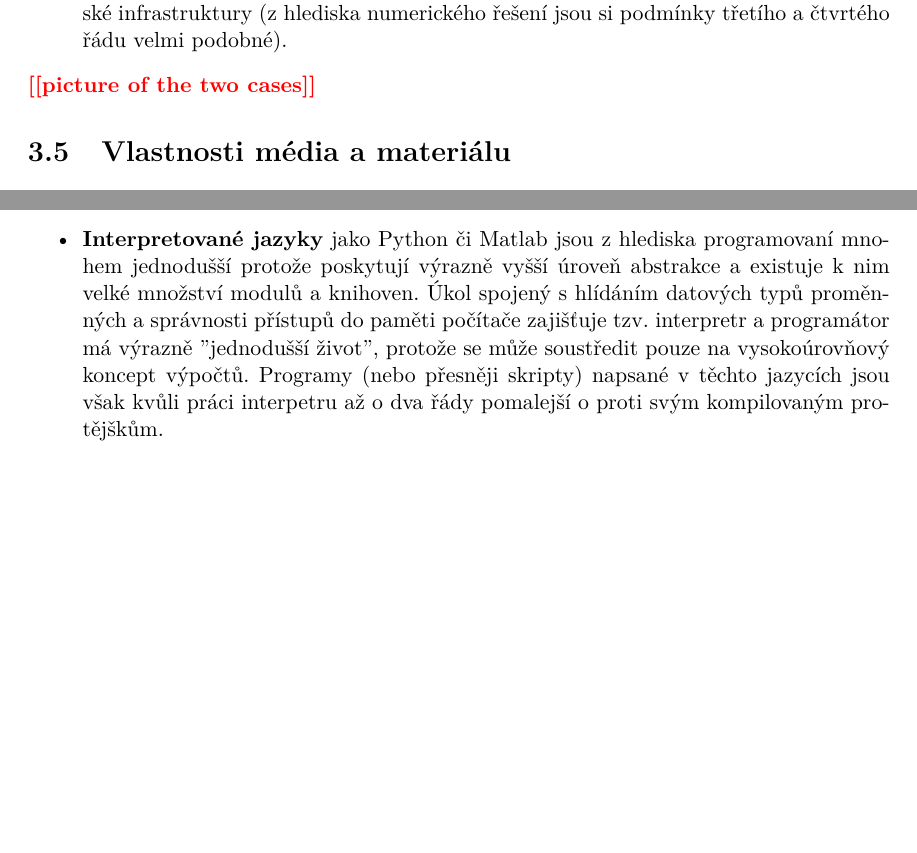
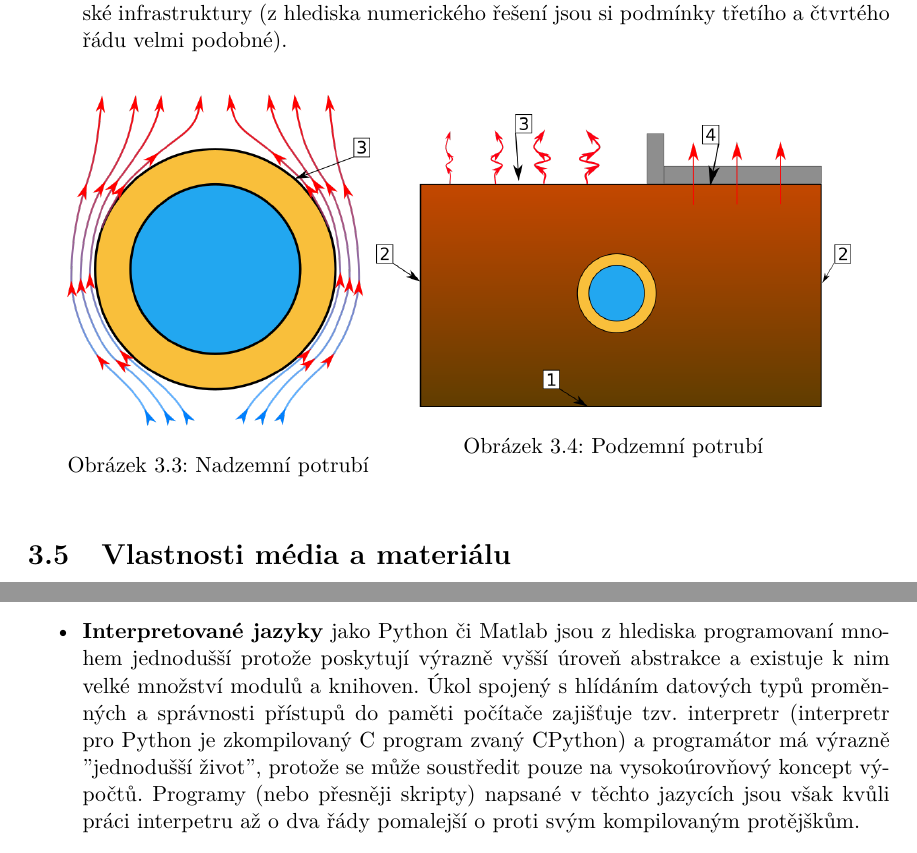
Before and after one commit to LiborKudela/thesis_proposal, a LaTeX thesis (thesis.tex, which reads thesis-chapters.tex): two parts of pages 12 and 13 of 18 before the commit and two parts of pages 12 and 14 of 18 after it, joined at a grey line, cut so that both start at the same text, the shorter picture padded with empty space. Compiled offline with pdfLaTeX.

Commit message:
Adding figures: ML, Pipe

```diff
--- a/thesis-chapters.tex
+++ b/thesis-chapters.tex
@@ -274,7 +274,21 @@ okrajové podmínky zajišťující reflektující interakci \todo{se zbytkem sv
     infrastruktury (z hlediska numerického řešení jsou si podmínky třetího a
     čtvrtého řádu velmi podobné).
 \end{itemize}
-\todo{picture of the two cases}
+
+\begin{figure}[!tbph]
+  \centering
+  \begin{minipage}{.35\textwidth}
+    \includegraphics[width=\textwidth]{figures/above_ground_pipe}
+    \caption{Nadzemní potrubí}
+    \label{fig:above_ground_pipe}
+  \end{minipage}
+  \begin{minipage}{.55\textwidth}
+    \includegraphics[width=\textwidth]{figures/burried_pipe}
+    \caption{Podzemní potrubí}
+    \label{fig:burried_pipe}
+    \end{minipage}
+\end{figure}
+
 \section{Vlastnosti média a materiálu}
 Vlastnosti tekutiny a materiálů jež vystupují v rovnicích \ref{eq:AdvDiff} až
 \ref{eq:HeatEq} jsou ve skutečnosti závislé na teplotě a na tlaku (nebo
@@ -347,11 +361,11 @@ ovlivnit výpočtovou rychlost.
     programovaní mnohem jednodušší protože poskytují výrazně vyšší úroveň
     abstrakce a existuje k nim velké množství modulů a knihoven. Úkol spojený s
     hlídáním datových typů proměnných a správnosti přístupů do paměti počítače
-    zajišťuje tzv. interpretr a programátor má výrazně ''jednodušší život'',
-    protože se může soustředit pouze na vysokoúrovňový koncept výpočtů.
-    Programy (nebo přesněji skripty) napsané v těchto jazycích jsou však kvůli
-    práci interpetru až o dva řády pomalejší o proti svým kompilovaným
-    protějškům.
+    zajišťuje tzv. interpretr (interpretr pro Python je zkompilovaný C program
+    zvaný CPython) a programátor má výrazně ''jednodušší život'', protože se
+    může soustředit pouze na vysokoúrovňový koncept výpočtů. Programy (nebo
+    přesněji skripty) napsané v těchto jazycích jsou však kvůli práci
+    interpetru až o dva řády pomalejší o proti svým kompilovaným protějškům.
   \item
     Nový \textbf{Just-in-time kompilovaný jazyk} Julia \cite{julia2017}
     dosahuje rychlosti srovnatelné s jazykem C, ale zároveň poskytuje velmi
```
Also changed, not shown: figures/above_ground_pipe.png (added), figures/burried_pipe.png (added), figures/machine_learning_cz.png (added), figures/traditional_prog_cz.png (added), thesis-chapters.tex (13 more changed lines).
